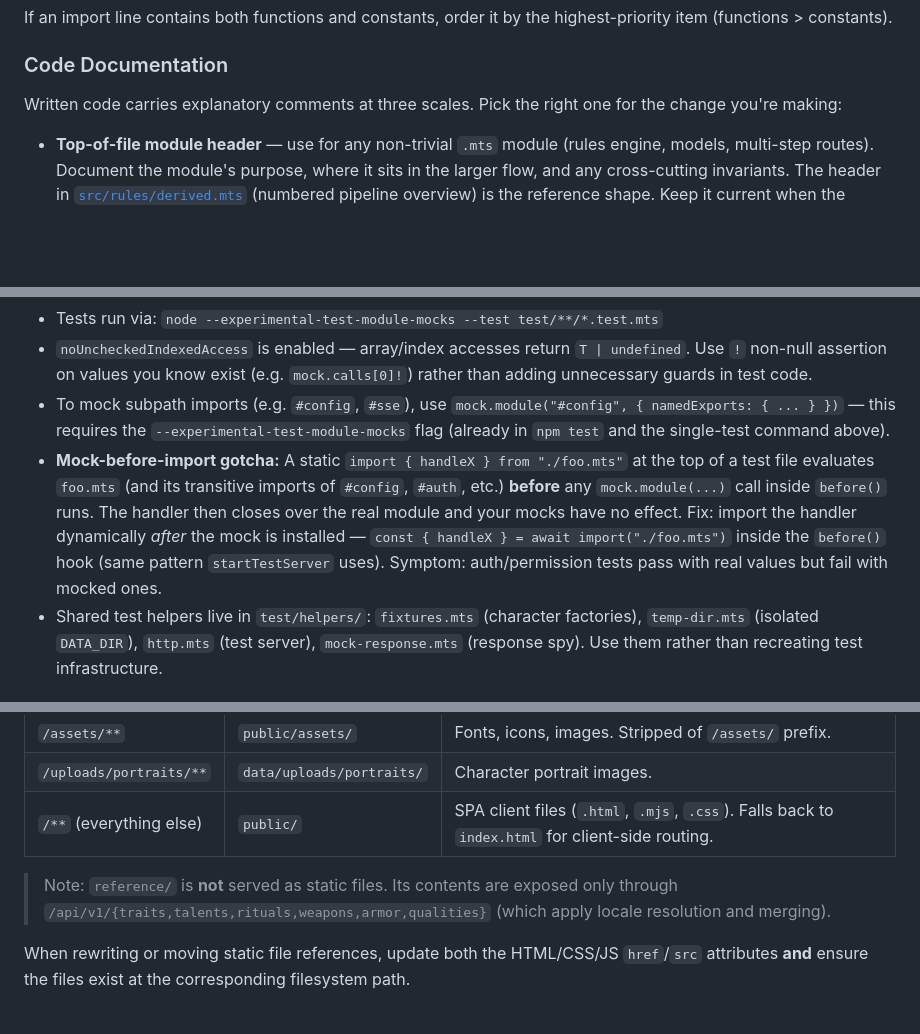
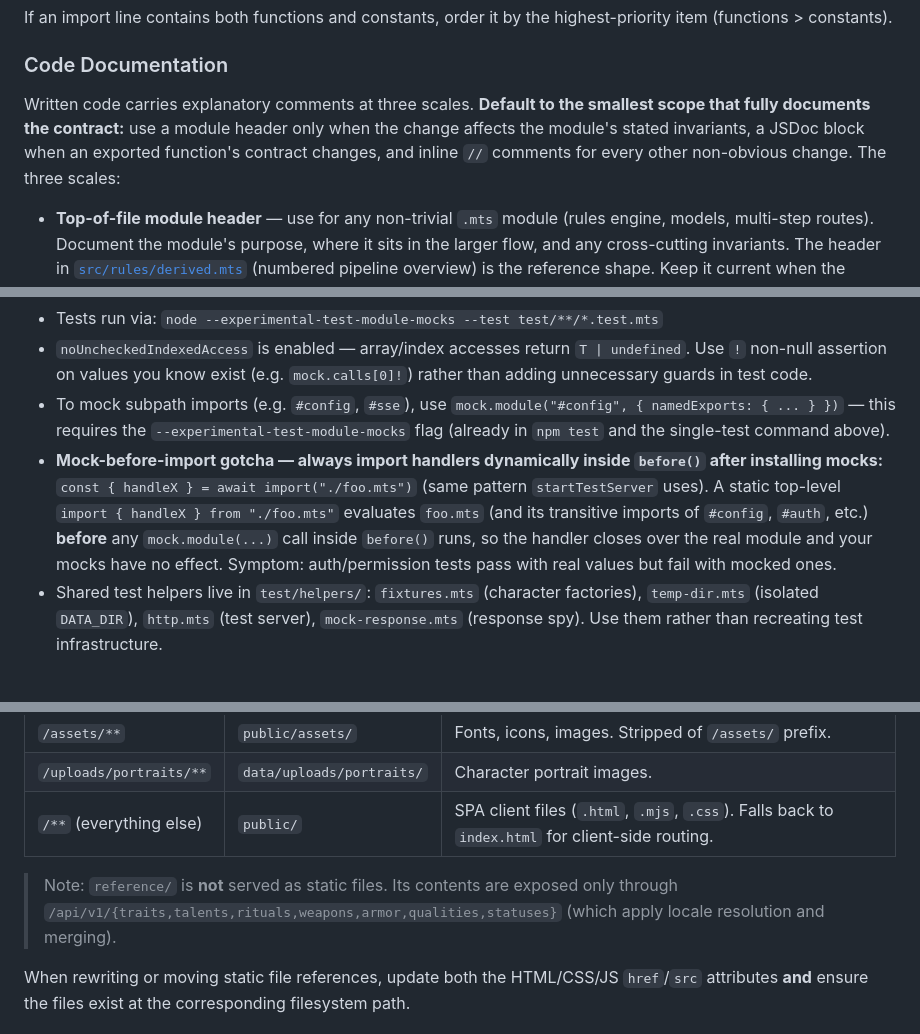
Before and after one commit to skiotha/character-builder, a Markdown page: .github/copilot-instructions.md, 3 parts joined by grey strips. Drawn GitHub-style; blank space fills up the shorter version.

```diff
--- a/.github/copilot-instructions.md
+++ b/.github/copilot-instructions.md
@@ -76,7 +94,7 @@ highest-priority item (functions > constants).
 
 ### Code Documentation
 
-Written code carries explanatory comments at three scales. Pick the right one for the change you're making:
+Written code carries explanatory comments at three scales. **Default to the smallest scope that fully documents the contract:** use a module header only when the change affects the module's stated invariants, a JSDoc block when an exported function's contract changes, and inline `//` comments for every other non-obvious change. The three scales:
 
 - **Top-of-file module header** — use for any non-trivial `.mts` module (rules engine, models, multi-step routes). Document the module's purpose, where it sits in the larger flow, and any cross-cutting invariants. The header in [`src/rules/derived.mts`](../src/rules/derived.mts) (numbered pipeline overview) is the reference shape. Keep it current when the pipeline changes.
 - **Function-level JSDoc block** — use above any exported function whose contract isn't obvious from the signature, and above any non-exported function with non-trivial semantics. In `.mts` write a `/** ... */` block describing **what the function guarantees** (not what it does line-by-line) and any preconditions / phase ordering it relies on. In **client `.mjs` files use JSDoc descriptions consistently** — they're the only type signal and the existing client code (e.g. [`public/api.mjs`](../public/api.mjs)) is fully annotated; new client functions should match.
@@ -103,7 +128,7 @@ node --experimental-test-module-mocks --test test/foo.test.mts  # Run a single t
 - Tests run via: `node --experimental-test-module-mocks --test test/**/*.test.mts`
 - `noUncheckedIndexedAccess` is enabled — array/index accesses return `T | undefined`. Use `!` non-null assertion on values you know exist (e.g. `mock.calls[0]!`) rather than adding unnecessary guards in test code.
 - To mock subpath imports (e.g. `#config`, `#sse`), use `mock.module("#config", { namedExports: { ... } })` — this requires the `--experimental-test-module-mocks` flag (already in `npm test` and the single-test command above).
-- **Mock-before-import gotcha:** A static `import { handleX } from "./foo.mts"` at the top of a test file evaluates `foo.mts` (and its transitive imports of `#config`, `#auth`, etc.) **before** any `mock.module(...)` call inside `before()` runs. The handler then closes over the real module and your mocks have no effect. Fix: import the handler dynamically *after* the mock is installed — `const { handleX } = await import("./foo.mts")` inside the `before()` hook (same pattern `startTestServer` uses). Symptom: auth/permission tests pass with real values but fail with mocked ones.
+- **Mock-before-import gotcha — always import handlers dynamically inside `before()` after installing mocks:** `const { handleX } = await import("./foo.mts")` (same pattern `startTestServer` uses). A static top-level `import { handleX } from "./foo.mts"` evaluates `foo.mts` (and its transitive imports of `#config`, `#auth`, etc.) **before** any `mock.module(...)` call inside `before()` runs, so the handler closes over the real module and your mocks have no effect. Symptom: auth/permission tests pass with real values but fail with mocked ones.
 - Shared test helpers live in `test/helpers/`: `fixtures.mts` (character factories), `temp-dir.mts` (isolated `DATA_DIR`), `http.mts` (test server), `mock-response.mts` (response spy). Use them rather than recreating test infrastructure.
 
 ### Static File Serving & URL Mapping
@@ -116,7 +141,7 @@ The server maps URLs to the filesystem as follows:
 | `/uploads/portraits/**` | `data/uploads/portraits/` | Character portrait images. |
 | `/**` (everything else) | `public/` | SPA client files (`.html`, `.mjs`, `.css`). Falls back to `index.html` for client-side routing. |
 
-> Note: `reference/` is **not** served as static files. Its contents are exposed only through `/api/v1/{traits,talents,rituals,weapons,armor,qualities}` (which apply locale resolution and merging).
+> Note: `reference/` is **not** served as static files. Its contents are exposed only through `/api/v1/{traits,talents,rituals,weapons,armor,qualities,statuses}` (which apply locale resolution and merging).
 
 When rewriting or moving static file references, update both the HTML/CSS/JS `href`/`src` attributes **and** ensure the files exist at the corresponding filesystem path.
 
```
Also changed, not shown: other parts of .github/copilot-instructions.md (+33 -6 lines).
